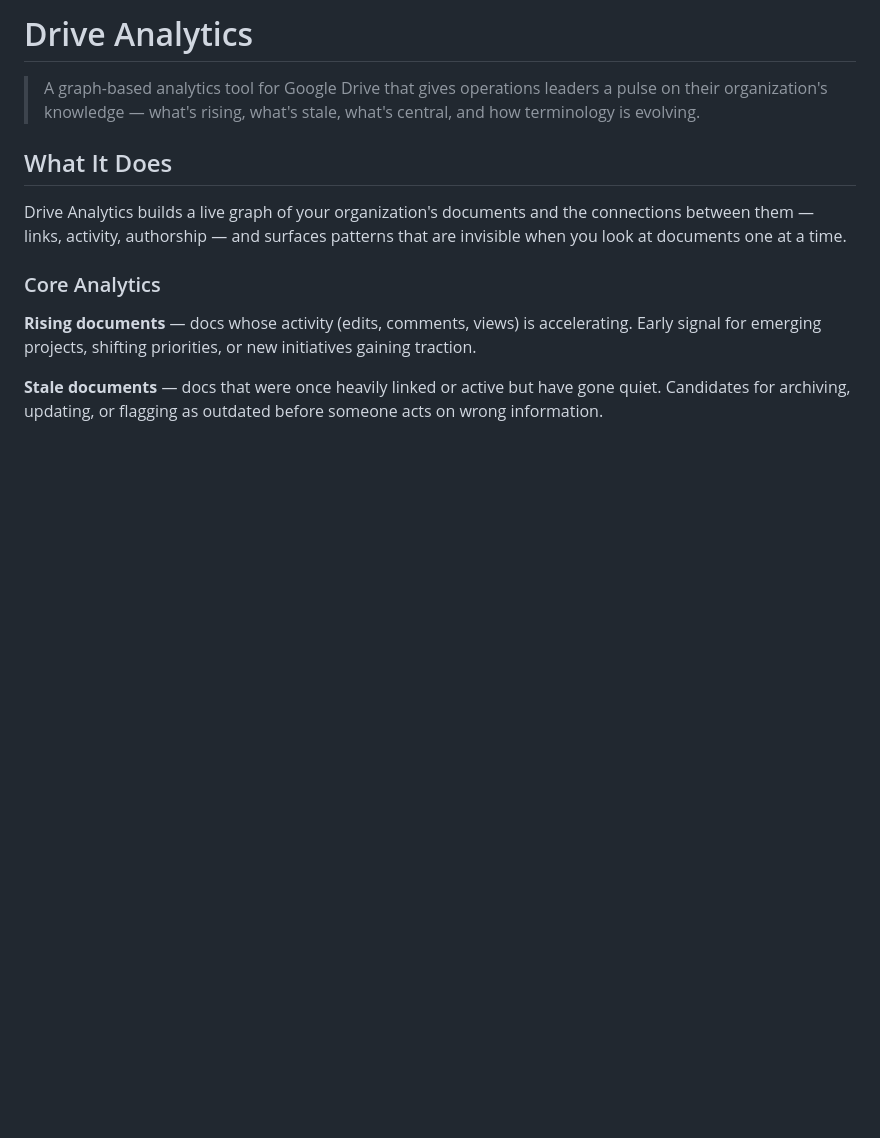
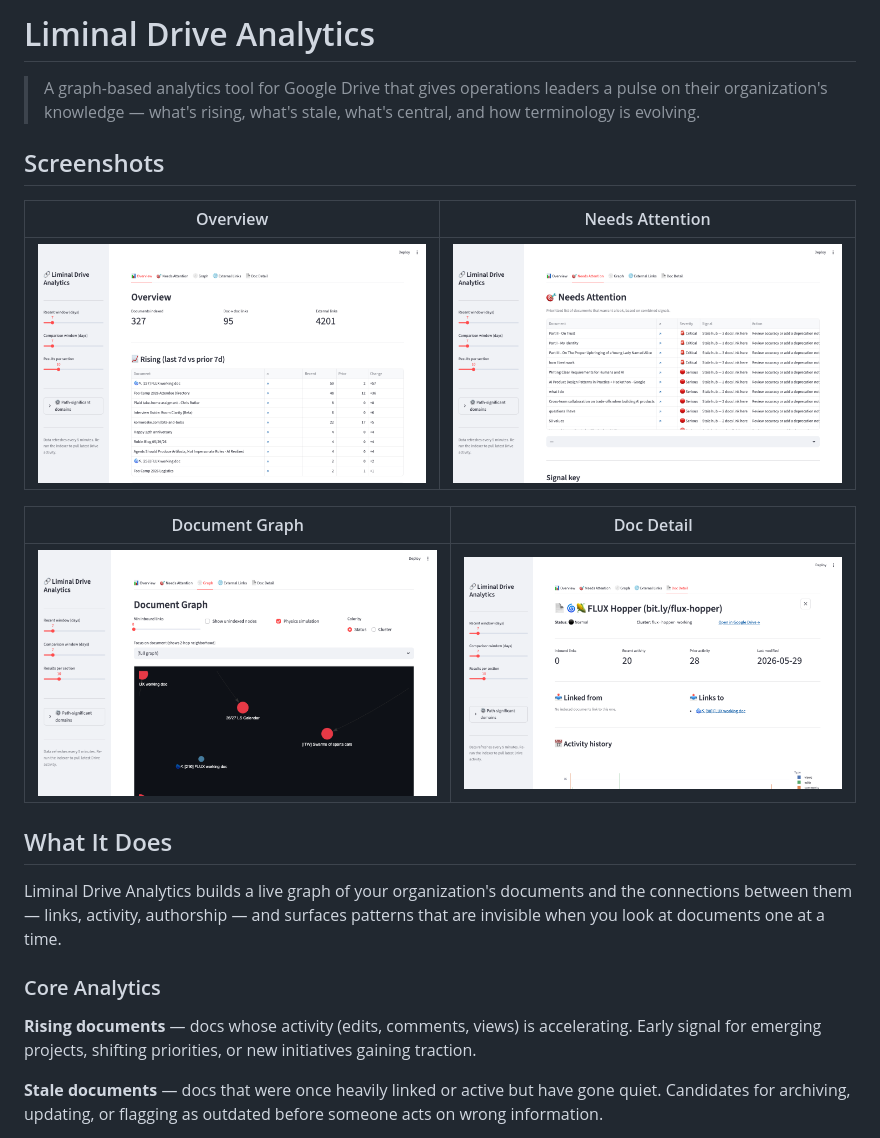
Before and after one commit to chrizbo/liminal-drive-analytics, a Markdown page: README.md, the part around the change. Drawn GitHub-style; pictures changed too: docs/screenshots/doc-detail.png (added), docs/screenshots/graph.png (added), docs/screenshots/needs-attention.png (added); blank space fills up the shorter version.

```diff
--- a/README.md
+++ b/README.md
@@ -1,10 +1,20 @@
-# Drive Analytics
+# Liminal Drive Analytics
 
 > A graph-based analytics tool for Google Drive that gives operations leaders a pulse on their organization's knowledge — what's rising, what's stale, what's central, and how terminology is evolving.
 
+## Screenshots
+
+| Overview | Needs Attention |
+|---|---|
+| ![Overview](docs/screenshots/overview.png) | ![Needs Attention](docs/screenshots/needs-attention.png) |
+
+| Document Graph | Doc Detail |
+|---|---|
+| ![Graph](docs/screenshots/graph.png) | ![Doc Detail](docs/screenshots/doc-detail.png) |
+
 ## What It Does
 
-Drive Analytics builds a live graph of your organization's documents and the connections between them — links, activity, authorship — and surfaces patterns that are invisible when you look at documents one at a time.
+Liminal Drive Analytics builds a live graph of your organization's documents and the connections between them — links, activity, authorship — and surfaces patterns that are invisible when you look at documents one at a time.
 
 ### Core Analytics
 
```
Also changed, not shown: SPEC.md (+1 -1 lines), docs/google-setup.md (+6 -6 lines), 2 other files.
